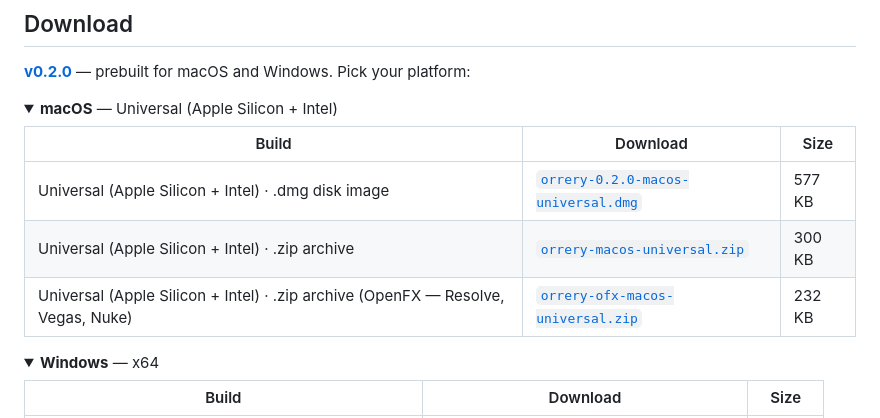
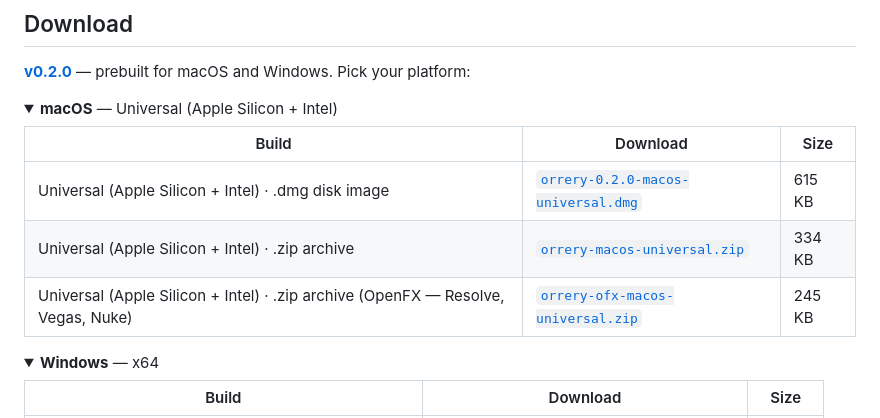
Before and after one commit to stoatworks-labs/orrery, a Markdown page: README.md, the part around the change. Drawn GitHub-style; folded sections open.

Commit message:
README: regenerate the download block
Asset sizes changed when the released artefacts were re-signed and notarised.

Co-Authored-By: Claude Fable 5 <noreply@anthropic.com>

```diff
--- a/README.md
+++ b/README.md
@@ -32,9 +32,9 @@ chroma animations driving a pixel map.
 
 | Build | Download | Size |
 | --- | --- | --- |
-| Universal (Apple Silicon + Intel) · .dmg disk image | [`orrery-0.2.0-macos-universal.dmg`](https://github.com/stoatworks-labs/orrery/releases/download/v0.2.0/orrery-0.2.0-macos-universal.dmg) | 577 KB |
-| Universal (Apple Silicon + Intel) · .zip archive | [`orrery-macos-universal.zip`](https://github.com/stoatworks-labs/orrery/releases/latest/download/orrery-macos-universal.zip) | 300 KB |
-| Universal (Apple Silicon + Intel) · .zip archive (OpenFX — Resolve, Vegas, Nuke) | [`orrery-ofx-macos-universal.zip`](https://github.com/stoatworks-labs/orrery/releases/latest/download/orrery-ofx-macos-universal.zip) | 232 KB |
+| Universal (Apple Silicon + Intel) · .dmg disk image | [`orrery-0.2.0-macos-universal.dmg`](https://github.com/stoatworks-labs/orrery/releases/download/v0.2.0/orrery-0.2.0-macos-universal.dmg) | 615 KB |
+| Universal (Apple Silicon + Intel) · .zip archive | [`orrery-macos-universal.zip`](https://github.com/stoatworks-labs/orrery/releases/latest/download/orrery-macos-universal.zip) | 334 KB |
+| Universal (Apple Silicon + Intel) · .zip archive (OpenFX — Resolve, Vegas, Nuke) | [`orrery-ofx-macos-universal.zip`](https://github.com/stoatworks-labs/orrery/releases/latest/download/orrery-ofx-macos-universal.zip) | 245 KB |
 
 </details>
 
```
